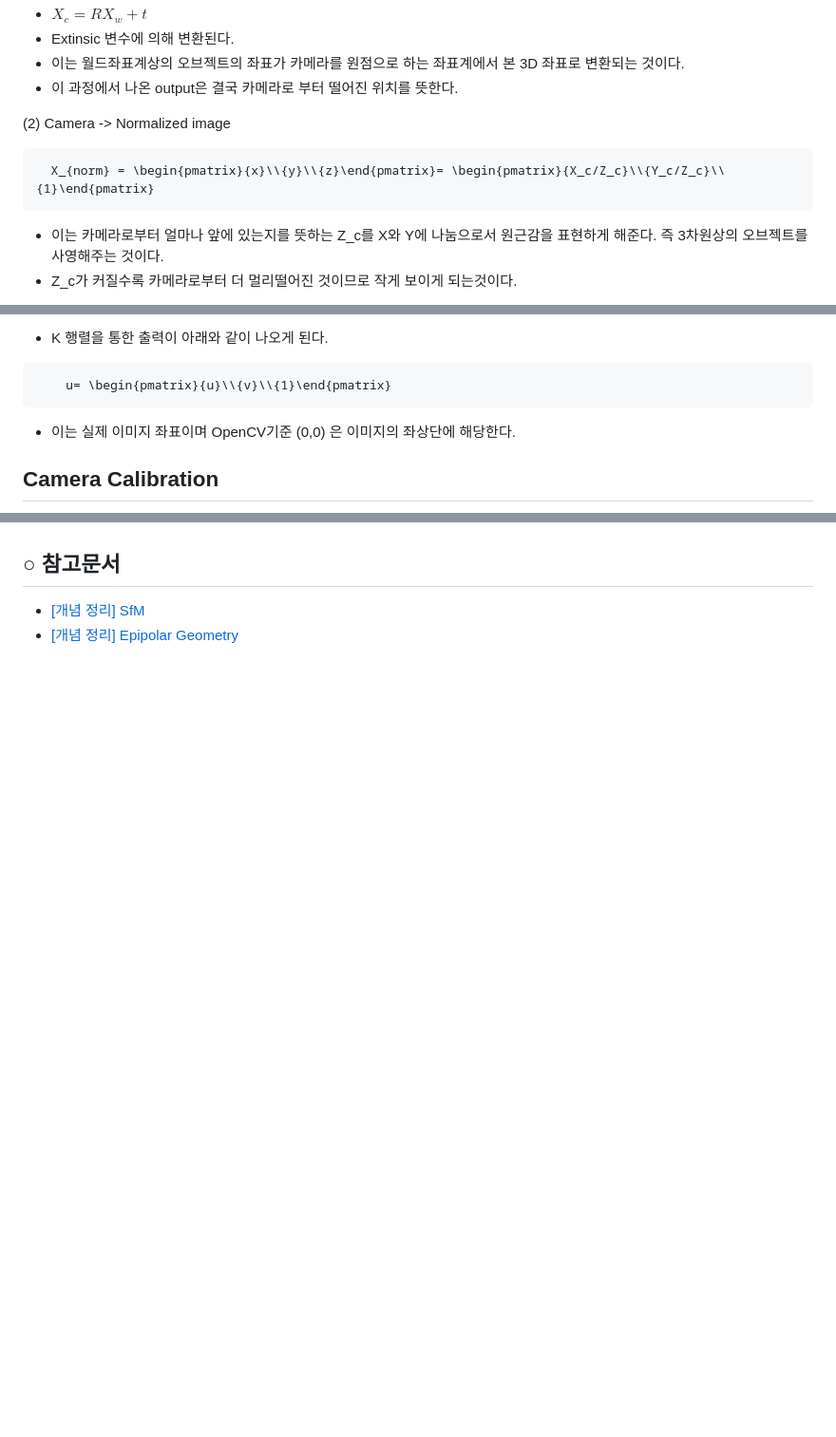
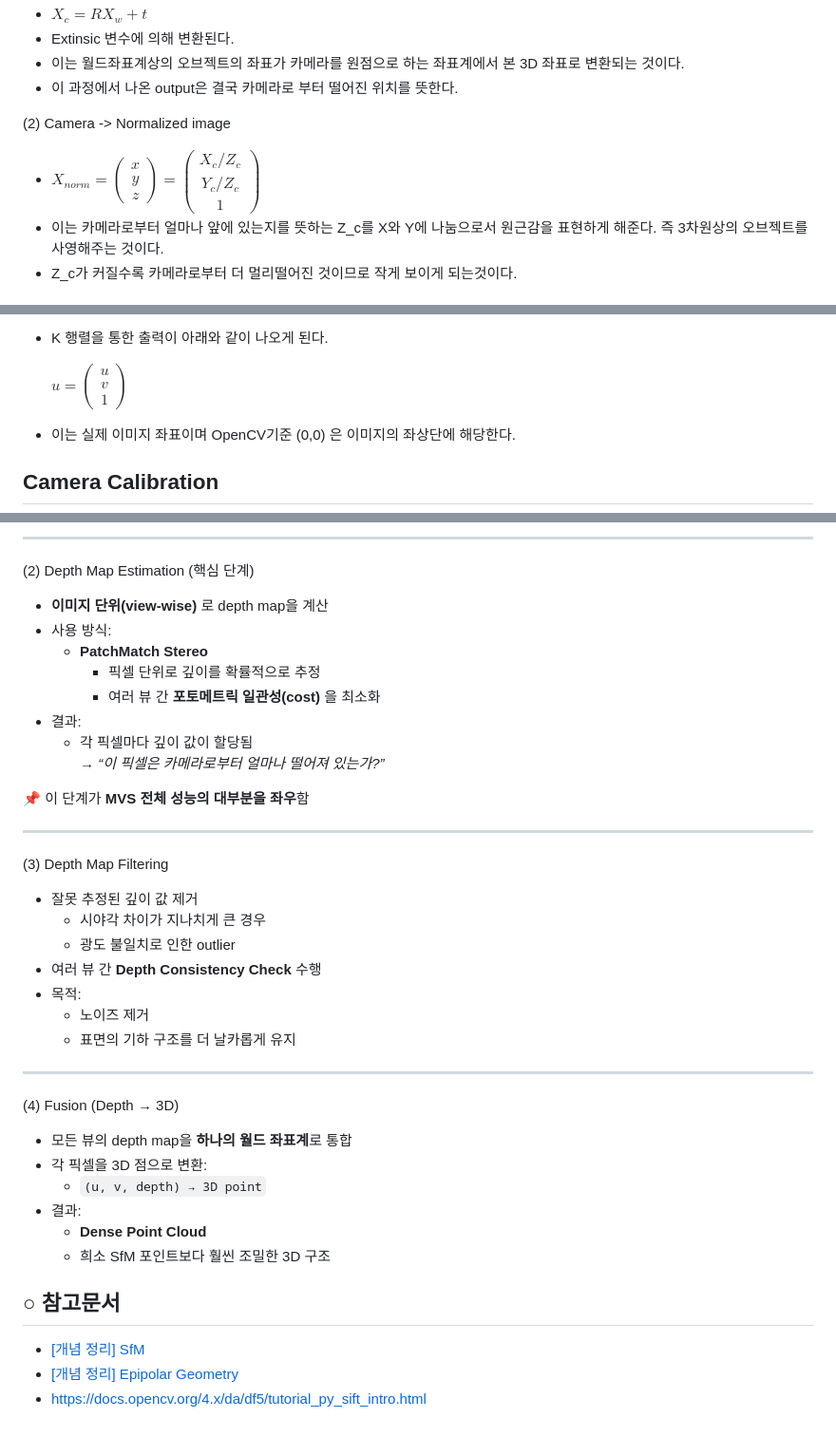
Before and after one commit to usnij/Research_repo, a Markdown page: Study/Camera_study.md, 3 parts joined by grey strips. Shown at 95% size. GitHub-like rendering; blank space fills up the shorter version.

````diff
--- a/Study/Camera_study.md
+++ b/Study/Camera_study.md
@@ -32,9 +32,8 @@
 - 이 과정에서 나온 output은 결국 카메라로 부터 떨어진 위치를 뜻한다.
 
 (2) Camera -> Normalized image
-```math
-  X_{norm} = \begin{pmatrix}{x}\\{y}\\{z}\end{pmatrix}= \begin{pmatrix}{X_c/Z_c}\\{Y_c/Z_c}\\{1}\end{pmatrix}
-```
+
+- $X_{norm} = \begin{pmatrix}{x}\\{y}\\{z}\end{pmatrix}= \begin{pmatrix}{X_c/Z_c}\\{Y_c/Z_c}\\{1}\end{pmatrix}$
 - 이는 카메라로부터 얼마나 앞에 있는지를 뜻하는 Z_c를 X와 Y에 나눔으로서 원근감을 표현하게 해준다. 즉 3차원상의 오브젝트를 사영해주는 것이다.
 - Z_c가 커질수록 카메라로부터 더 멀리떨어진 것이므로 작게 보이게 되는것이다.
 
@@ -53,10 +49,8 @@
     | (c_x, c_y) | 주점 (principal point) | 이미지 중심     |
     | skew       | 센서 기울기               | 대부분 0      |
 - K 행렬을 통한 출력이 아래와 같이 나오게 된다.
-```math
-    u= \begin{pmatrix}{u}\\{v}\\{1}\end{pmatrix}
-```
 
+    $u= \begin{pmatrix}{u}\\{v}\\{1}\end{pmatrix}$
 - 이는 실제 이미지 좌표이며 OpenCV기준 (0,0) 은 이미지의 좌상단에 해당한다.
 
 
@@ -132,8 +170,47 @@
+---
+
+ (2) Depth Map Estimation (핵심 단계)
+
+- **이미지 단위(view-wise)** 로 depth map을 계산
+- 사용 방식:
+  - **PatchMatch Stereo**
+    - 픽셀 단위로 깊이를 확률적으로 추정
+    - 여러 뷰 간 **포토메트릭 일관성(cost)** 을 최소화
+- 결과:
+  - 각 픽셀마다 깊이 값이 할당됨
+    → *“이 픽셀은 카메라로부터 얼마나 떨어져 있는가?”*
+
+📌 이 단계가 **MVS 전체 성능의 대부분을 좌우**함
+
+---
+
+ (3) Depth Map Filtering
+
+- 잘못 추정된 깊이 값 제거
+  - 시야각 차이가 지나치게 큰 경우
+  - 광도 불일치로 인한 outlier
+- 여러 뷰 간 **Depth Consistency Check** 수행
+- 목적:
+  - 노이즈 제거
+  - 표면의 기하 구조를 더 날카롭게 유지
+
+---
+
+ (4) Fusion (Depth → 3D)
+
+- 모든 뷰의 depth map을 **하나의 월드 좌표계**로 통합
+- 각 픽셀을 3D 점으로 변환:
+  - `(u, v, depth) → 3D point`
+- 결과:
+  - **Dense Point Cloud**
+  - 희소 SfM 포인트보다 훨씬 조밀한 3D 구조
 
 
 
 
 
 ## ○ 참고문서
+
 - [[개념 정리] SfM](https://xoft.tistory.com/88)
 - [[개념 정리] Epipolar Geometry](https://xoft.tistory.com/80)
+- https://docs.opencv.org/4.x/da/df5/tutorial_py_sift_intro.html
````
Also changed, not shown: other parts of Study/Camera_study.md (+68 -27 lines), Study/image/coner_Detection.png (added), Study/image/incremental-sfm.png (added), Study/image/keypoint_descriptor.png (added), Study/image/scale_space.png (added).
